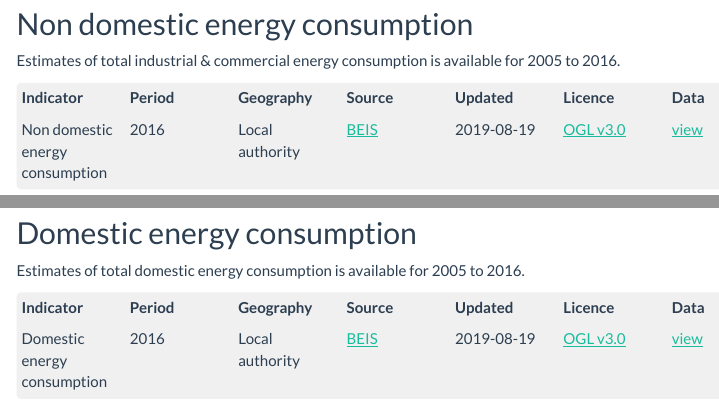
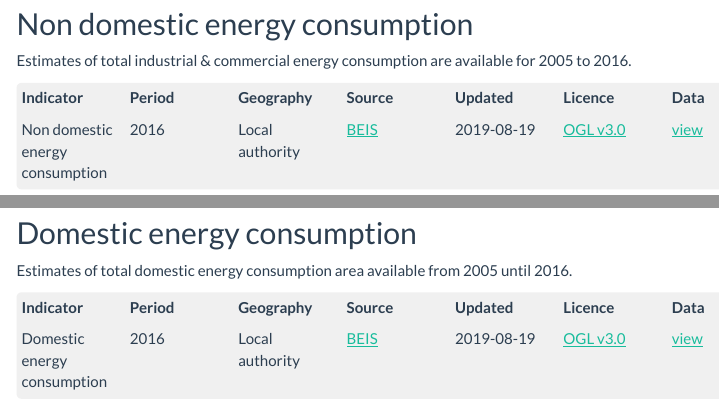
Before and after one commit to traffordDataLab/climate_emergency, an R Markdown document (index.Rmd): the page in a window 1100 px wide, from 1090 px down, and a second part further down, joined at a grey line. Rendered offline with R 4.5, knitr and Pandoc, with nearby package versions; some code elsewhere in the file could not run offline; menus at the side of the page are left out.

Commit message:
Updated index.Rmd

```diff
--- a/index.Rmd
+++ b/index.Rmd
@@ -149,7 +149,7 @@ ggplot(large_point_sources, aes(lon, lat)) +
 ***
 
 ## Non domestic energy consumption
-Estimates of total industrial & commercial energy consumption is available for 2005 to 2016.
+Estimates of total industrial & commercial energy consumption are available for 2005 to 2016.
 
 <div class = "metadata">
 |Indicator |Period |Geography |Source |Updated |Licence |Data |
@@ -217,7 +217,7 @@ ggplot(road_transport_fuel_consumption,
 ***
 
 ## Domestic energy consumption
-Estimates of total domestic energy consumption is available for 2005 to 2016.
+Estimates of total domestic energy consumption area available from 2005 until 2016.
 
 <div class = "metadata">
 |Indicator |Period |Geography |Source |Updated |Licence |Data |
```
Also changed, not shown: index.Rmd (4 more changed lines).
